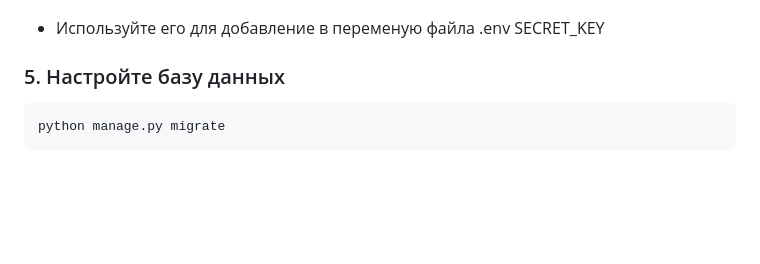
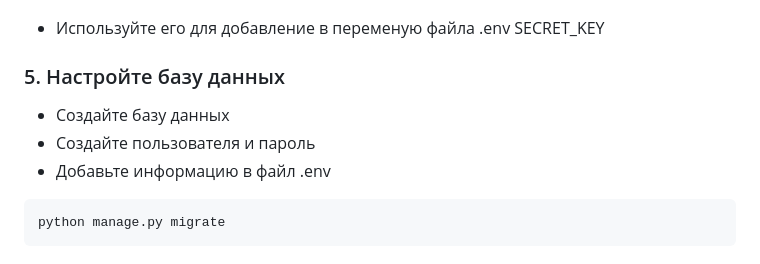
Before and after one commit to RuslanKnyazkov/SprintProject, a Markdown page: README.md, the part around the change. GitHub-like rendering; blank space fills up the shorter version.

````diff
--- a/README.md
+++ b/README.md
@@ -71,6 +71,10 @@ print(get_random_secret_key())
 - Используйте его для добавление в переменую файла .env SECRET_KEY
 
 ### 5. Настройте базу данных
+- Создайте базу данных
+- Создайте пользователя и пароль
+- Добавьте информацию в файл .env
+
 ```bash
 python manage.py migrate
 ```
````
